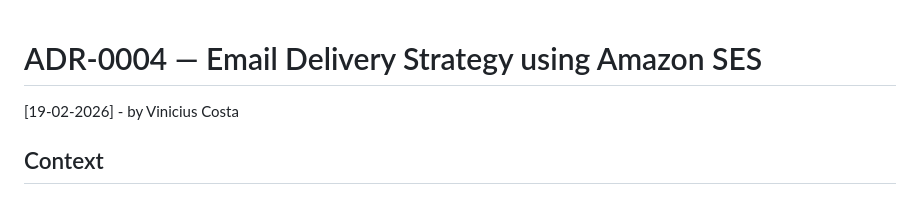
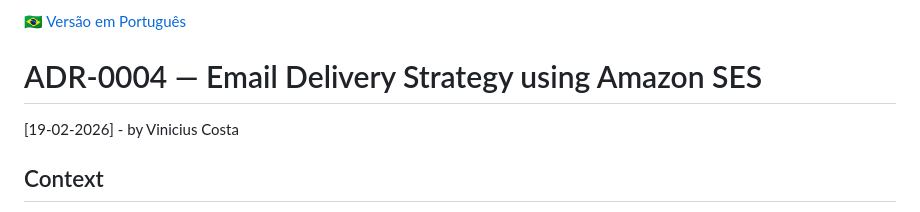
Before and after one commit to vn3dev/aws-serverless-lead-capture, a Markdown page: docs/adr/ADR-0004-email-delivery-strategy.md, the part around the change. Rendered like a GitHub page.

```diff
--- a/docs/adr/ADR-0004-email-delivery-strategy.md
+++ b/docs/adr/ADR-0004-email-delivery-strategy.md
@@ -1,3 +1,5 @@
+[🇧🇷 Versão em Português](#versao-em-portugues)
+
 # ADR-0004 — Email Delivery Strategy using Amazon SES
 
 [19-02-2026] - by Vinicius Costa
```
Also changed, not shown: docs/adr/ADR-0005-security-hardening-decisions.md (+266 -0 lines).
